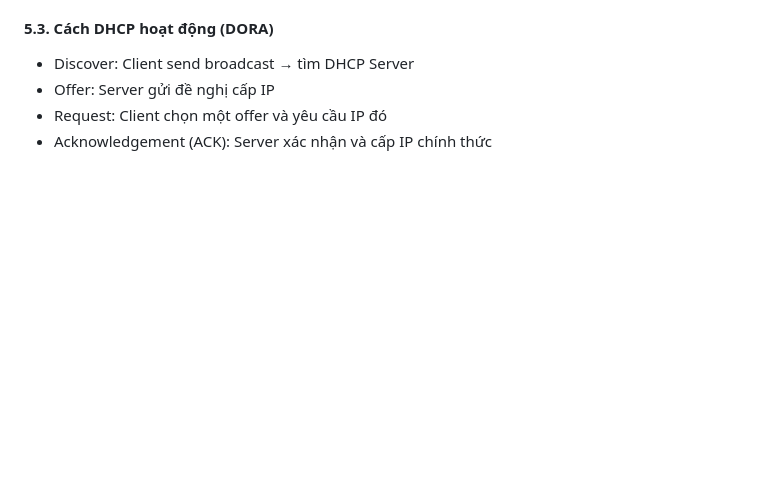
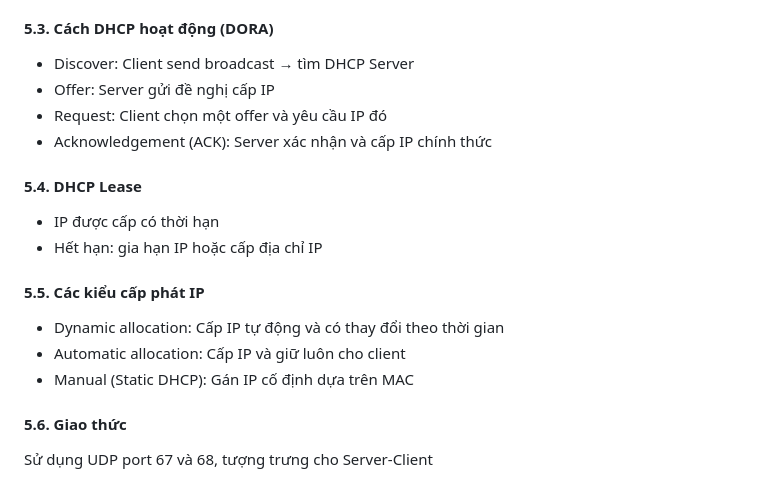
Before and after one commit to wor1d-of-1im/vds_sec_training, a Markdown page: network (foundation)/text.md, the part around one of its changes. Drawn GitHub-style; blank space fills up the shorter version.

Commit message:
0405_update.

```diff
--- a/network (foundation)/text.md
+++ b/network (foundation)/text.md
@@ -123,3 +124,13 @@ Tìm IP từ thông tin kết nối (WAN)
 - Offer: Server gửi đề nghị cấp IP
 - Request: Client chọn một offer và yêu cầu IP đó
 - Acknowledgement (ACK): Server xác nhận và cấp IP chính thức
+
+#### 5.4. DHCP Lease
+- IP được cấp có thời hạn
+- Hết hạn: gia hạn IP hoặc cấp địa chỉ IP
+#### 5.5. Các kiểu cấp phát IP
+- Dynamic allocation: Cấp IP tự động và có thay đổi theo thời gian
+- Automatic allocation: Cấp IP và giữ luôn cho client
+- Manual (Static DHCP): Gán IP cố định dựa trên MAC
+#### 5.6. Giao thức
+Sử dụng UDP port 67 và 68, tượng trưng cho Server-Client
```
Also changed, not shown: other parts of network (foundation)/text.md (+1 -0 lines).
